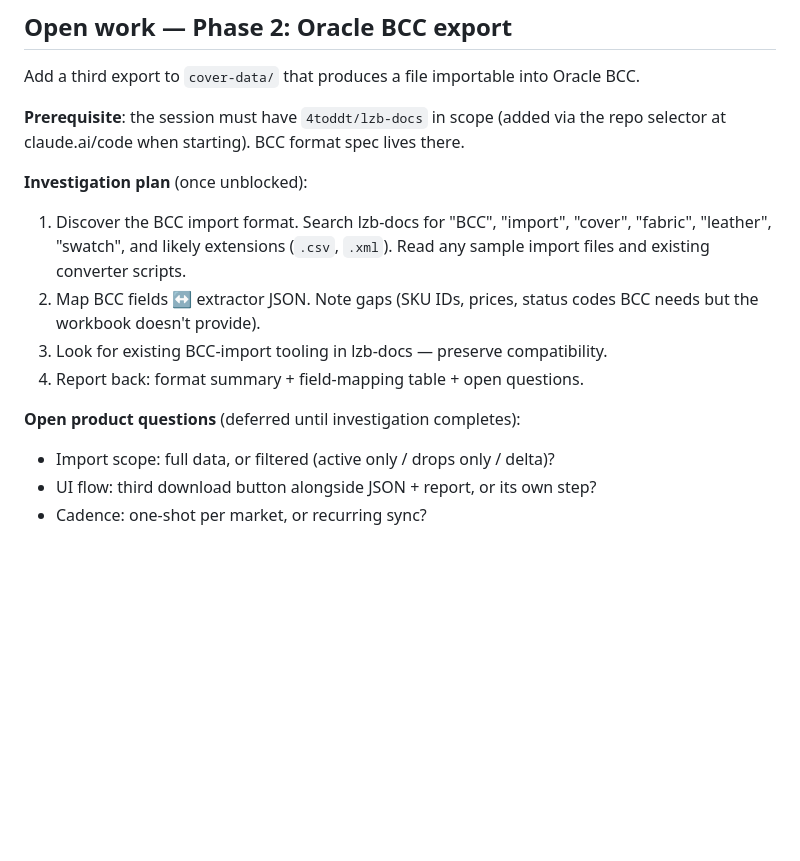
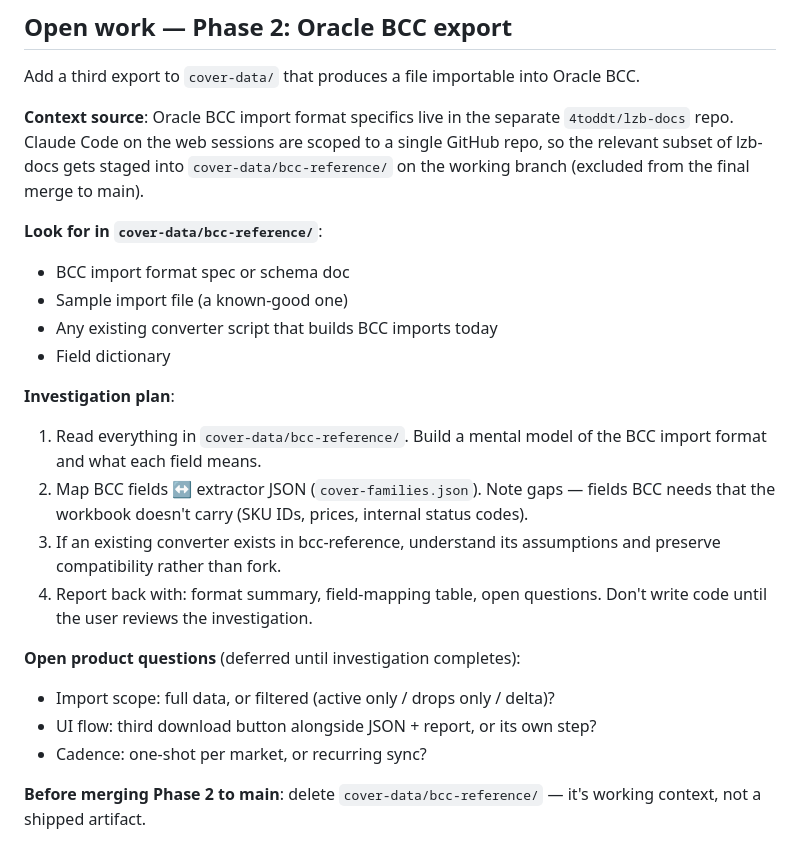
Before and after one commit to 4toddt/tools, a Markdown page: AGENTS.md, the part around the change. Drawn GitHub-style; blank space fills up the shorter version.

Commit message:
Update AGENTS.md: single-repo scope, use bcc-reference/ for lzb-docs subset
Multi-repo session scope isn't actually available in Claude Code on the web,
so Phase 2 will stage the relevant lzb-docs files into
cover-data/bcc-reference/ on the working branch (removed before merging
Phase 2 to main).

```diff
--- a/AGENTS.md
+++ b/AGENTS.md
@@ -48,19 +48,33 @@ colors, 4 merges, 2 unknown codes (W*S typo at rows 178 and 197).
 Add a third export to `cover-data/` that produces a file importable into
 Oracle BCC.
 
-**Prerequisite**: the session must have `4toddt/lzb-docs` in scope (added via
-the repo selector at claude.ai/code when starting). BCC format spec lives there.
+**Context source**: Oracle BCC import format specifics live in the separate
+`4toddt/lzb-docs` repo. Claude Code on the web sessions are scoped to a single
+GitHub repo, so the relevant subset of lzb-docs gets staged into
+`cover-data/bcc-reference/` on the working branch (excluded from the final
+merge to main).
 
-**Investigation plan** (once unblocked):
-1. Discover the BCC import format. Search lzb-docs for "BCC", "import",
-   "cover", "fabric", "leather", "swatch", and likely extensions
-   (`.csv`, `.xml`). Read any sample import files and existing converter scripts.
-2. Map BCC fields ↔ extractor JSON. Note gaps (SKU IDs, prices, status codes
-   BCC needs but the workbook doesn't provide).
-3. Look for existing BCC-import tooling in lzb-docs — preserve compatibility.
-4. Report back: format summary + field-mapping table + open questions.
+**Look for in `cover-data/bcc-reference/`**:
+- BCC import format spec or schema doc
+- Sample import file (a known-good one)
+- Any existing converter script that builds BCC imports today
+- Field dictionary
+
+**Investigation plan**:
+1. Read everything in `cover-data/bcc-reference/`. Build a mental model of the
+   BCC import format and what each field means.
+2. Map BCC fields ↔ extractor JSON (`cover-families.json`). Note gaps —
+   fields BCC needs that the workbook doesn't carry (SKU IDs, prices,
+   internal status codes).
+3. If an existing converter exists in bcc-reference, understand its
+   assumptions and preserve compatibility rather than fork.
+4. Report back with: format summary, field-mapping table, open questions.
+   Don't write code until the user reviews the investigation.
 
 **Open product questions** (deferred until investigation completes):
 - Import scope: full data, or filtered (active only / drops only / delta)?
 - UI flow: third download button alongside JSON + report, or its own step?
 - Cadence: one-shot per market, or recurring sync?
+
+**Before merging Phase 2 to main**: delete `cover-data/bcc-reference/` — it's
+working context, not a shipped artifact.
```
